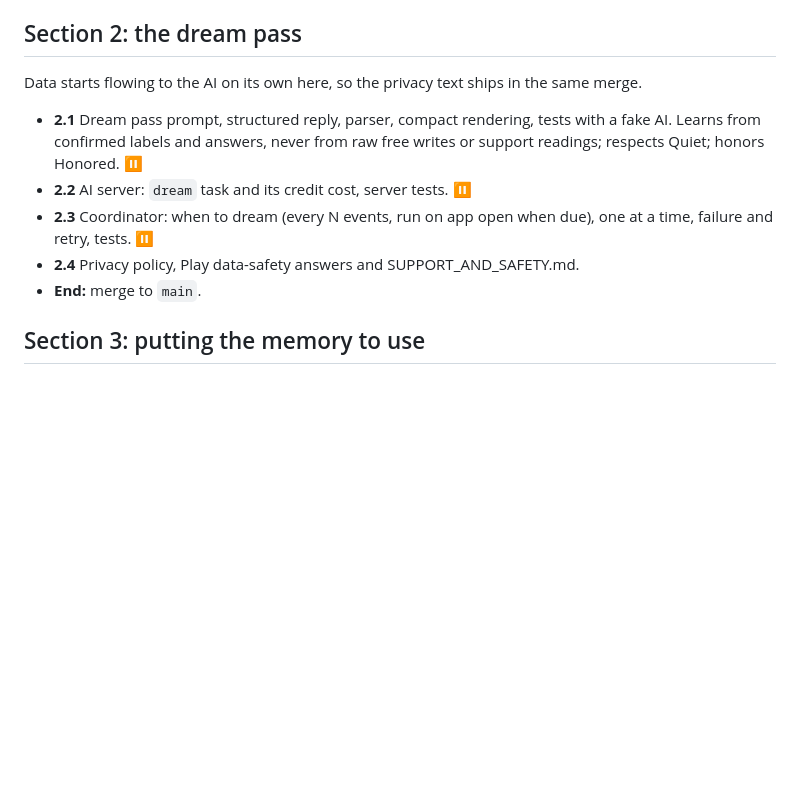
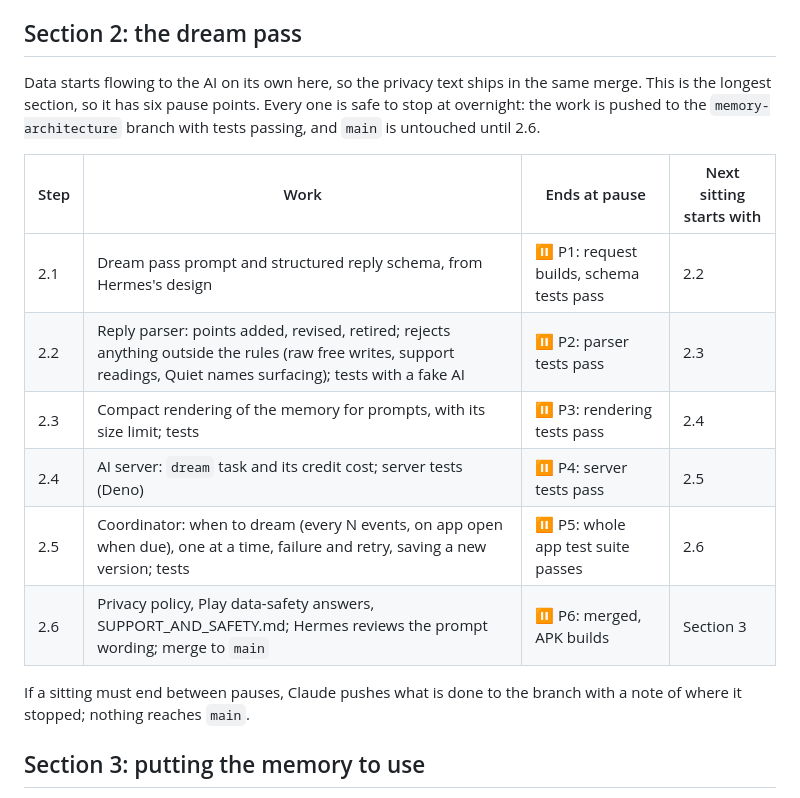
Before and after one commit to danielsentertainmentresearch-lab/Photo-Service-AI-History-Network-App-For-Ryan, a Markdown page: docs/MEMORY_WORKFLOW.md, the part around the change. Drawn GitHub-style; blank space fills up the shorter version.

Commit message:
Memory workflow: six pause points in Section 2
Co-Authored-By: Claude Opus 5.5 <noreply@anthropic.com>
Claude-Session: https://claude.ai/code/session_01Gqu1RVPkPiL9dgRA7QTn5P

```diff
--- a/docs/MEMORY_WORKFLOW.md
+++ b/docs/MEMORY_WORKFLOW.md
@@ -61,16 +61,22 @@ login, no way to push):
 ## Section 2: the dream pass
 
 Data starts flowing to the AI on its own here, so the privacy text ships in
-the same merge.
+the same merge. This is the longest section, so it has six pause points.
+Every one is safe to stop at overnight: the work is pushed to the
+`memory-architecture` branch with tests passing, and `main` is untouched
+until 2.6.
 
-- **2.1** Dream pass prompt, structured reply, parser, compact rendering,
-  tests with a fake AI. Learns from confirmed labels and answers, never from
-  raw free writes or support readings; respects Quiet; honors Honored. ⏸
-- **2.2** AI server: `dream` task and its credit cost, server tests. ⏸
-- **2.3** Coordinator: when to dream (every N events, run on app open when
-  due), one at a time, failure and retry, tests. ⏸
-- **2.4** Privacy policy, Play data-safety answers and SUPPORT_AND_SAFETY.md.
-- **End:** merge to `main`.
+| Step | Work | Ends at pause | Next sitting starts with |
+|---|---|---|---|
+| 2.1 | Dream pass prompt and structured reply schema, from Hermes's design | ⏸ P1: request builds, schema tests pass | 2.2 |
+| 2.2 | Reply parser: points added, revised, retired; rejects anything outside the rules (raw free writes, support readings, Quiet names surfacing); tests with a fake AI | ⏸ P2: parser tests pass | 2.3 |
+| 2.3 | Compact rendering of the memory for prompts, with its size limit; tests | ⏸ P3: rendering tests pass | 2.4 |
+| 2.4 | AI server: `dream` task and its credit cost; server tests (Deno) | ⏸ P4: server tests pass | 2.5 |
+| 2.5 | Coordinator: when to dream (every N events, on app open when due), one at a time, failure and retry, saving a new version; tests | ⏸ P5: whole app test suite passes | 2.6 |
+| 2.6 | Privacy policy, Play data-safety answers, SUPPORT_AND_SAFETY.md; Hermes reviews the prompt wording; merge to `main` | ⏸ P6: merged, APK builds | Section 3 |
+
+If a sitting must end between pauses, Claude pushes what is done to the
+branch with a note of where it stopped; nothing reaches `main`.
 
 ## Section 3: putting the memory to use
 
```
